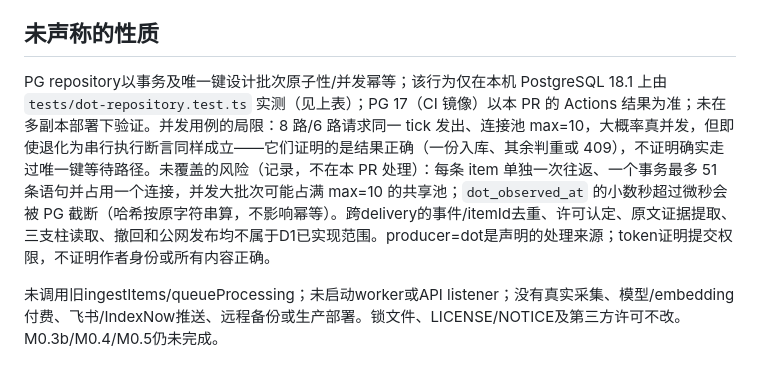
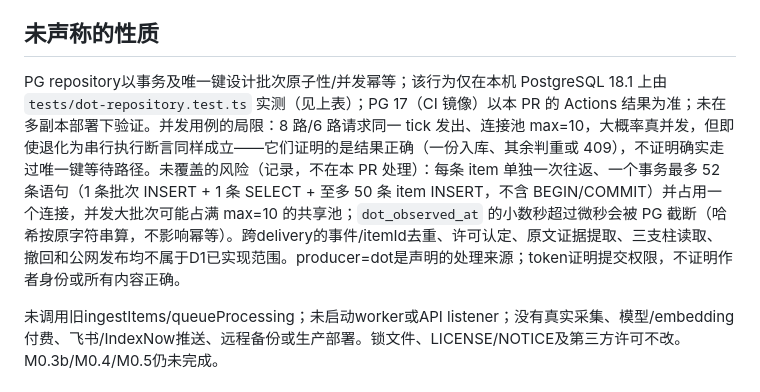
Before and after one commit to alongor666/InsurHOT, a Markdown page: docs/development/dot-d1-evidence.md, the part around the change. GitHub-like rendering.

Commit message:
docs(dot): statement count per transaction is 2+N (N<=50)
Refs #20 confirmation review N1 (nit, wording only).

Co-Authored-By: Claude Fable 5.1 <noreply@anthropic.com>

```diff
--- a/docs/development/dot-d1-evidence.md
+++ b/docs/development/dot-d1-evidence.md
@@ -34,7 +34,7 @@
 
 ## 未声称的性质
 
-PG repository以事务及唯一键设计批次原子性/并发幂等；该行为仅在本机 PostgreSQL 18.1 上由 `tests/dot-repository.test.ts` 实测（见上表）；PG 17（CI 镜像）以本 PR 的 Actions 结果为准；未在多副本部署下验证。并发用例的局限：8 路/6 路请求同一 tick 发出、连接池 max=10，大概率真并发，但即使退化为串行执行断言同样成立——它们证明的是结果正确（一份入库、其余判重或 409），不证明确实走过唯一键等待路径。未覆盖的风险（记录，不在本 PR 处理）：每条 item 单独一次往返、一个事务最多 51 条语句并占用一个连接，并发大批次可能占满 max=10 的共享池；`dot_observed_at` 的小数秒超过微秒会被 PG 截断（哈希按原字符串算，不影响幂等）。跨delivery的事件/itemId去重、许可认定、原文证据提取、三支柱读取、撤回和公网发布均不属于D1已实现范围。producer=dot是声明的处理来源；token证明提交权限，不证明作者身份或所有内容正确。
+PG repository以事务及唯一键设计批次原子性/并发幂等；该行为仅在本机 PostgreSQL 18.1 上由 `tests/dot-repository.test.ts` 实测（见上表）；PG 17（CI 镜像）以本 PR 的 Actions 结果为准；未在多副本部署下验证。并发用例的局限：8 路/6 路请求同一 tick 发出、连接池 max=10，大概率真并发，但即使退化为串行执行断言同样成立——它们证明的是结果正确（一份入库、其余判重或 409），不证明确实走过唯一键等待路径。未覆盖的风险（记录，不在本 PR 处理）：每条 item 单独一次往返、一个事务最多 52 条语句（1 条批次 INSERT + 1 条 SELECT + 至多 50 条 item INSERT，不含 BEGIN/COMMIT）并占用一个连接，并发大批次可能占满 max=10 的共享池；`dot_observed_at` 的小数秒超过微秒会被 PG 截断（哈希按原字符串算，不影响幂等）。跨delivery的事件/itemId去重、许可认定、原文证据提取、三支柱读取、撤回和公网发布均不属于D1已实现范围。producer=dot是声明的处理来源；token证明提交权限，不证明作者身份或所有内容正确。
 
 未调用旧ingestItems/queueProcessing；未启动worker或API listener；没有真实采集、模型/embedding付费、飞书/IndexNow推送、远程备份或生产部署。锁文件、LICENSE/NOTICE及第三方许可不改。M0.3b/M0.4/M0.5仍未完成。
 
```
